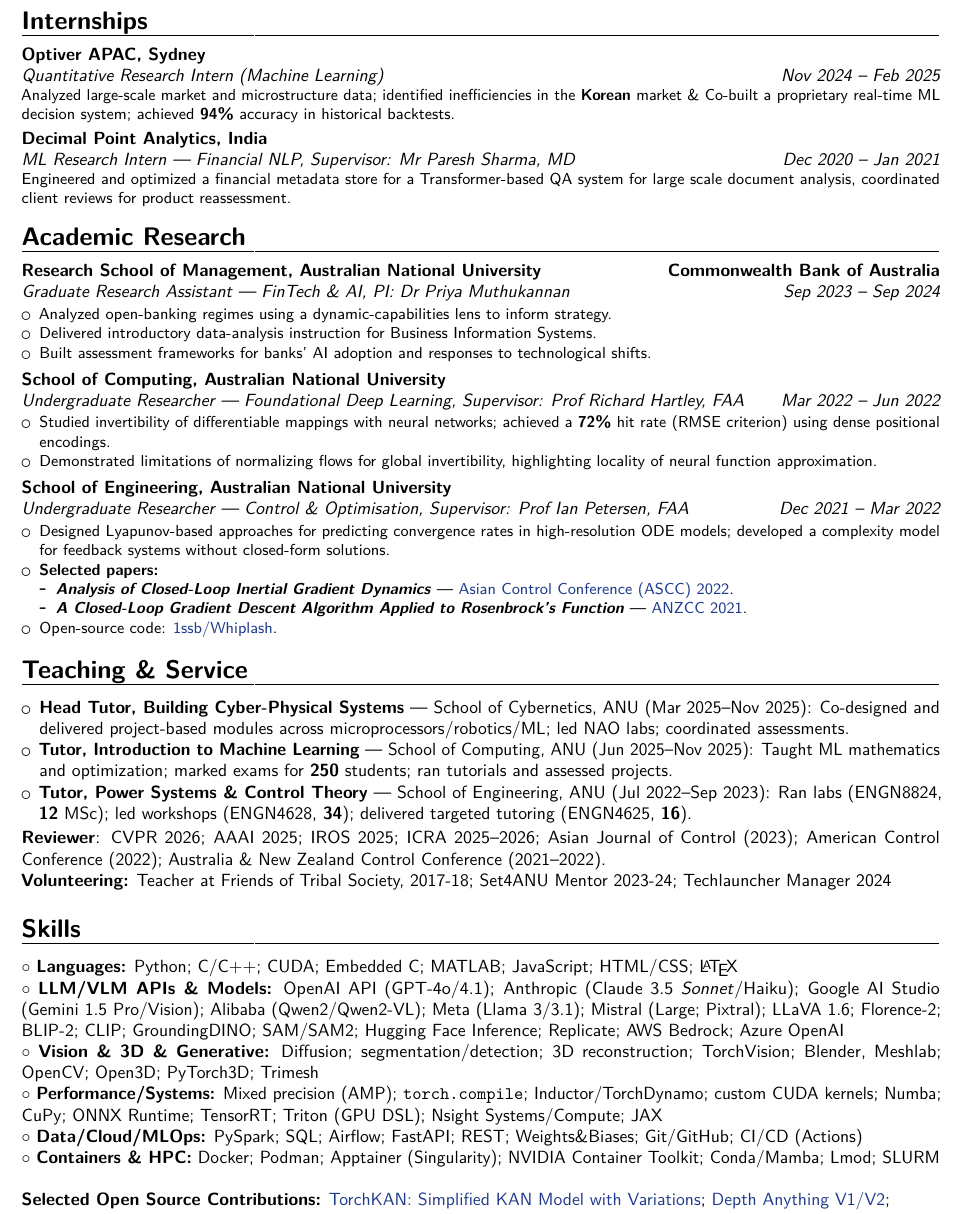
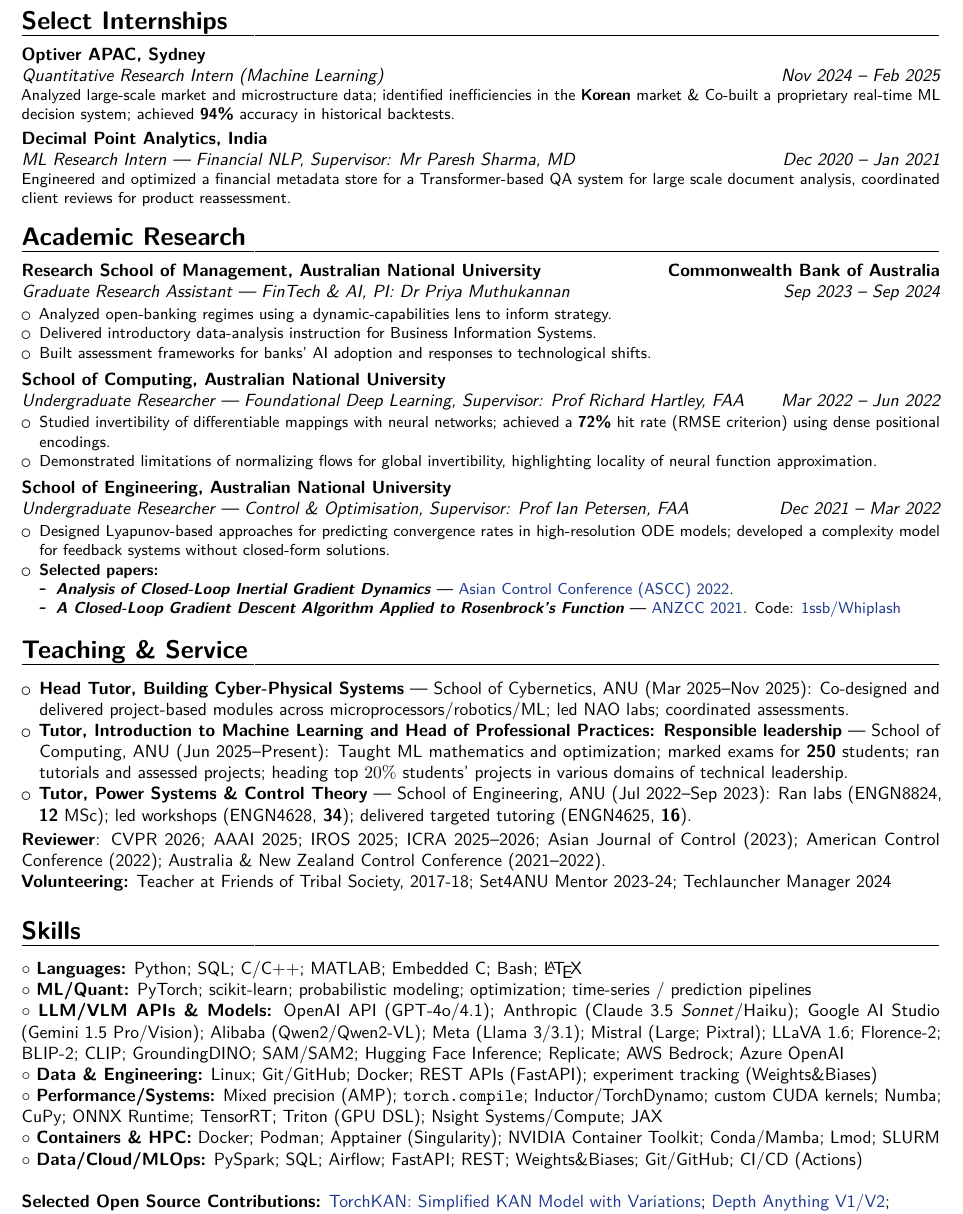
Before and after one commit to 1ssb/1ssb.github.io, a LaTeX CV (resume/main.tex, which reads resume/sections/exp.tex, resume/sections/skills.tex): part of page 2 of 2, cut so that both start at the same text. Compiled offline with pdfLaTeX.

Commit message:
Updates from Overleaf

```diff
--- a/resume/sections/exp.tex
+++ b/resume/sections/exp.tex
@@ -1,5 +1,5 @@
 % exp.tex
-\section{Internships}
+\section{Select Internships}
 
 \cventry{Nov 2024 -- Feb 2025}{Quantitative Research Intern (Machine Learning)}{Optiver APAC, Sydney}{}{}{
 Analyzed large-scale market and microstructure data; identified inefficiencies in the \textbf{Korean} market \& Co-built a proprietary real-time ML decision system; achieved \textbf{94\%} accuracy in historical backtests.
@@ -28,9 +28,8 @@
   \item \textbf{Selected papers:}
     \begin{itemize}[leftmargin=*,itemsep=0pt,topsep=0pt,parsep=0pt]
       \item \textbf{\emph{Analysis of Closed-Loop Inertial Gradient Dynamics}} --- \href{https://ieeexplore.ieee.org/document/9828104}{Asian Control Conference (ASCC) 2022}.
-      \item \textbf{\emph{A Closed-Loop Gradient Descent Algorithm Applied to Rosenbrock’s Function}} --- \href{https://ieeexplore.ieee.org/document/9628258}{ANZCC 2021}.
+      \item \textbf{\emph{A Closed-Loop Gradient Descent Algorithm Applied to Rosenbrock’s Function}} --- \href{https://ieeexplore.ieee.org/document/9628258}{ANZCC 2021}. Code: \href{https://github.com/1ssb/Whiplash}{1ssb/Whiplash}
     \end{itemize}
-  \item Open-source code: \href{https://github.com/1ssb/Whiplash}{1ssb/Whiplash}.
 \end{itemize}}
 
 
@@ -38,7 +37,7 @@
 
 \begin{itemize}[leftmargin=*,itemsep=0pt,parsep=0pt,topsep=0pt]
   \item \textbf{Head Tutor, Building Cyber-Physical Systems} --- School of Cybernetics, ANU (Mar 2025--Nov 2025): Co-designed and delivered project-based modules across microprocessors/robotics/ML; led NAO labs; coordinated assessments.
-  \item \textbf{Tutor, Introduction to Machine Learning} --- School of Computing, ANU (Jun 2025--Nov 2025): Taught ML mathematics and optimization; marked exams for \textbf{250} students; ran tutorials and assessed projects.
+  \item \textbf{Tutor, Introduction to Machine Learning and Head of Professional Practices: Responsible leadership} --- School of Computing, ANU (Jun 2025--Present): Taught ML mathematics and optimization; marked exams for \textbf{250} students; ran tutorials and assessed projects; heading top $20\%$ students' projects in various domains of technical leadership.
   \item \textbf{Tutor, Power Systems \& Control Theory} --- School of Engineering, ANU (Jul 2022--Sep 2023): Ran labs (ENGN8824, \textbf{12} MSc); led workshops (ENGN4628, \textbf{34}); delivered targeted tutoring (ENGN4625, \textbf{16}).
 \end{itemize}
 \textbf{Reviewer}: CVPR 2026; AAAI 2025; IROS 2025; ICRA 2025--2026; Asian Journal of Control (2023); American Control Conference (2022); Australia \& New Zealand Control Conference (2021--2022).\\
--- a/resume/sections/skills.tex
+++ b/resume/sections/skills.tex
@@ -1,11 +1,14 @@
 \section*{Skills}
 
-$\circ$~\textbf{Languages:} Python; C/C++; CUDA; Embedded C; MATLAB; JavaScript; HTML/CSS; \LaTeX\\
-$\circ$~\textbf{LLM/VLM APIs \& Models:} OpenAI API (GPT\mbox{-}4o/4.1); Anthropic (Claude~3.5 \emph{Sonnet}/Haiku); Google AI Studio (Gemini~1.5 Pro/Vision); Alibaba (Qwen2/Qwen2\mbox{-}VL); Meta (Llama~3/3.1); Mistral (Large; Pixtral); LLaVA~1.6; Florence\mbox{-}2; BLIP\mbox{-}2; CLIP; GroundingDINO; SAM/SAM2; Hugging Face Inference; Replicate; AWS Bedrock; Azure OpenAI\\
-$\circ$~\textbf{Vision \& 3D \& Generative:} Diffusion; segmentation/detection; 3D reconstruction; TorchVision; Blender, Meshlab; OpenCV; Open3D; PyTorch3D; Trimesh\\
+$\circ$~\textbf{Languages:} Python; SQL; C/C++; MATLAB; Embedded C; Bash; \LaTeX\\
+$\circ$~\textbf{ML/Quant:} PyTorch; scikit-learn; probabilistic modeling; optimization; time-series / prediction pipelines\\
+$\circ$~\textbf{LLM/VLM APIs \& Models:} OpenAI API (GPT\mbox{-}4o/4.1); Anthropic (Claude~3.5 \emph{Sonnet}/Haiku); Google AI Studio (Gemini~1.5 Pro/Vision); Alibaba (Qwen2/Qwen2\mbox{-}VL); Meta (Llama~3/3.1); Mistral (Large; Pixtral); LLaVA~1.6; Florence\mbox{-}2; BLIP\mbox{-}2; CLIP; GroundingDINO; SAM/SAM2; Hugging Face Inference; Replicate; AWS Bedrock; Azure OpenAI \\
+$\circ$~\textbf{Data \& Engineering:} Linux; Git/GitHub; Docker; REST APIs (FastAPI); experiment tracking (Weights\&Biases)\\
 $\circ$~\textbf{Performance/Systems:} Mixed precision (AMP); \texttt{torch.compile}; Inductor/TorchDynamo; custom CUDA kernels; Numba; CuPy; ONNX Runtime; TensorRT; Triton (GPU DSL); Nsight Systems/Compute; JAX\\
+$\circ$~\textbf{Containers \& HPC:} Docker; Podman; Apptainer (Singularity); NVIDIA Container Toolkit; Conda/Mamba; Lmod; SLURM\\
+% $\circ$~\textbf{Vision \& 3D \& Generative:} Diffusion; segmentation/detection; 3D reconstruction; TorchVision; Blender, Meshlab; OpenCV; Open3D; PyTorch3D; Trimesh\\
 $\circ$~\textbf{Data/Cloud/MLOps:} PySpark; SQL; Airflow; FastAPI; REST; Weights\&Biases; Git/GitHub; CI/CD (Actions)\\
-$\circ$~\textbf{Containers \& HPC:} Docker; Podman; Apptainer (Singularity); NVIDIA Container Toolkit; Conda/Mamba; Lmod; SLURM\\
+
 
 \textbf{Selected Open Source Contributions:}
 \href{https://github.com/1ssb/torchkan}{TorchKAN: Simplified KAN Model with Variations};
```
